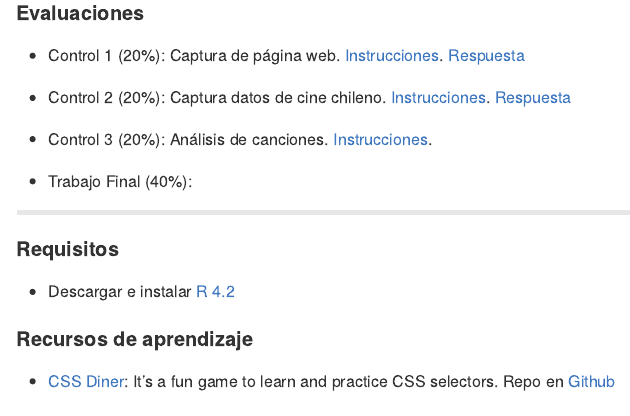
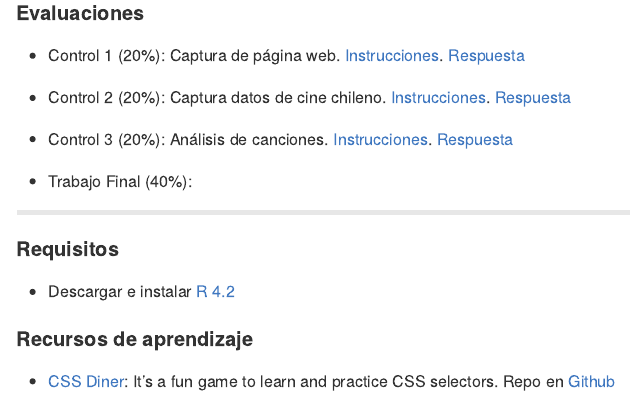
Before and after one commit to caayala/web_scraping_soc40XX, an R Markdown document (README.Rmd): the page in a window 1100 px wide, from 1290 px down. The pictures show the output file README.md that the author committed with the source, drawn offline in the style of GitHub.

Commit message:
Links a respuestas de control 3

```diff
--- a/README.Rmd
+++ b/README.Rmd
@@ -49,7 +49,7 @@ calendario |>
 
 - Control 1 (20%): Captura de página web. [Instrucciones](./homework/c_1). [Respuesta](./homework/c_1_answers.pdf)
 - Control 2 (20%): Captura datos de cine chileno. [Instrucciones](./homework/c_2). [Respuesta](./homework/c_2_answers.pdf)
-- Control 3 (20%): Análisis de canciones. [Instrucciones](./homework/c_3).
+- Control 3 (20%): Análisis de canciones. [Instrucciones](./homework/c_3). [Respuesta](./homework/c_3_answers.pdf)
 
 - Trabajo Final (40%):
 
```
Also changed, not shown: README.md.
